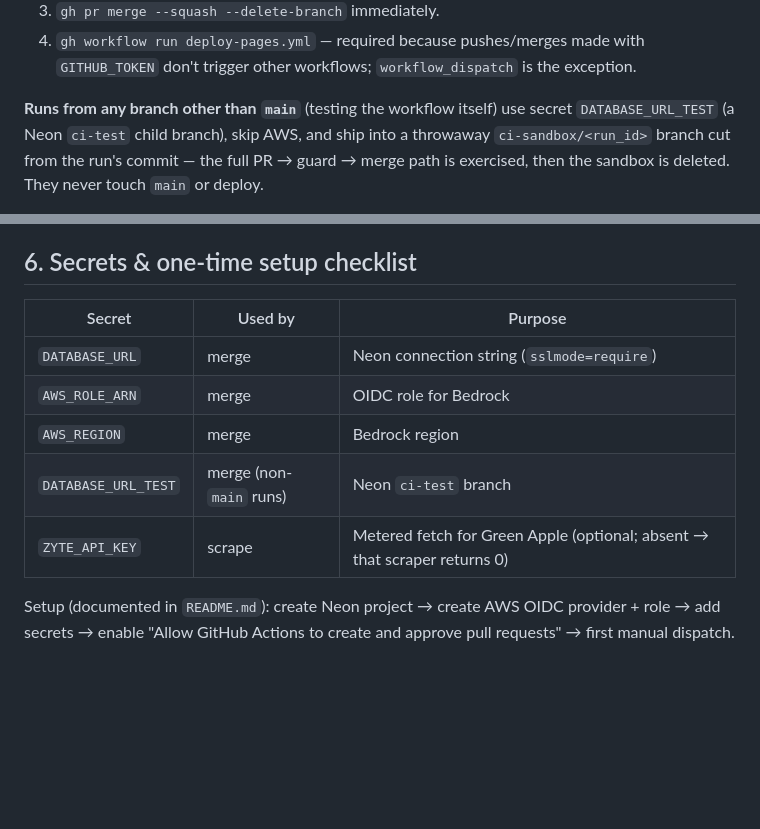
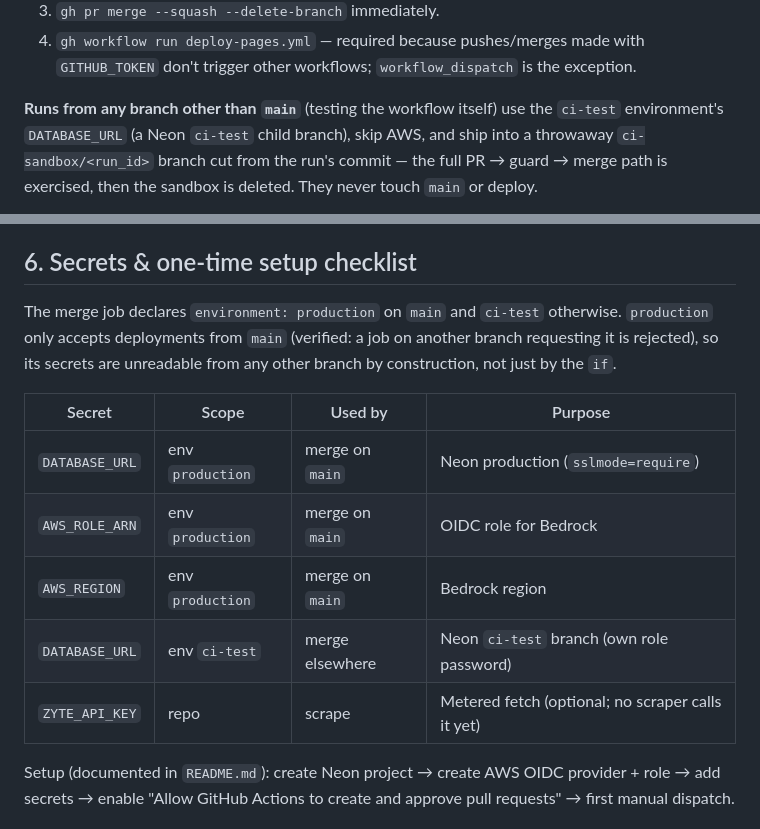
Before and after one commit to TheAdityaKedia/agora, a Markdown page: feature-specs/ci-scraping.md, 2 parts joined by grey strips. GitHub-like rendering; blank space fills up the shorter version.

```diff
--- a/feature-specs/ci-scraping.md
+++ b/feature-specs/ci-scraping.md
@@ -152,7 +152,8 @@ unchanged, exit.
    the exception.
 
 **Runs from any branch other than `main`** (testing the workflow itself) use
-secret `DATABASE_URL_TEST` (a Neon `ci-test` child branch), skip AWS, and ship
+the `ci-test` environment's `DATABASE_URL` (a Neon `ci-test` child branch),
+skip AWS, and ship
 into a throwaway `ci-sandbox/<run_id>` branch cut from the run's commit — the
 full PR → guard → merge path is exercised, then the sandbox is deleted. They
 never touch `main` or deploy.
@@ -186,13 +187,18 @@ create and approve pull requests*.
 
 ## 6. Secrets & one-time setup checklist
 
-| Secret | Used by | Purpose |
-|--------|---------|---------|
-| `DATABASE_URL` | merge | Neon connection string (`sslmode=require`) |
-| `AWS_ROLE_ARN` | merge | OIDC role for Bedrock |
-| `AWS_REGION` | merge | Bedrock region |
-| `DATABASE_URL_TEST` | merge (non-`main` runs) | Neon `ci-test` branch |
-| `ZYTE_API_KEY` | scrape | Metered fetch for Green Apple (optional; absent → that scraper returns 0) |
+The merge job declares `environment: production` on `main` and `ci-test`
+otherwise. `production` only accepts deployments from `main` (verified: a
+job on another branch requesting it is rejected), so its secrets are
+unreadable from any other branch by construction, not just by the `if`.
+
+| Secret | Scope | Used by | Purpose |
+|--------|-------|---------|---------|
+| `DATABASE_URL` | env `production` | merge on `main` | Neon production (`sslmode=require`) |
+| `AWS_ROLE_ARN` | env `production` | merge on `main` | OIDC role for Bedrock |
+| `AWS_REGION` | env `production` | merge on `main` | Bedrock region |
+| `DATABASE_URL` | env `ci-test` | merge elsewhere | Neon `ci-test` branch (own role password) |
+| `ZYTE_API_KEY` | repo | scrape | Metered fetch (optional; no scraper calls it yet) |
 
 Setup (documented in `README.md`): create Neon project → create AWS OIDC
 provider + role → add secrets → enable "Allow GitHub Actions to create and
```
Also changed, not shown: README.md (+14 -4 lines), feature-specs/ci-scraping-plan.md (+4 -2 lines).
